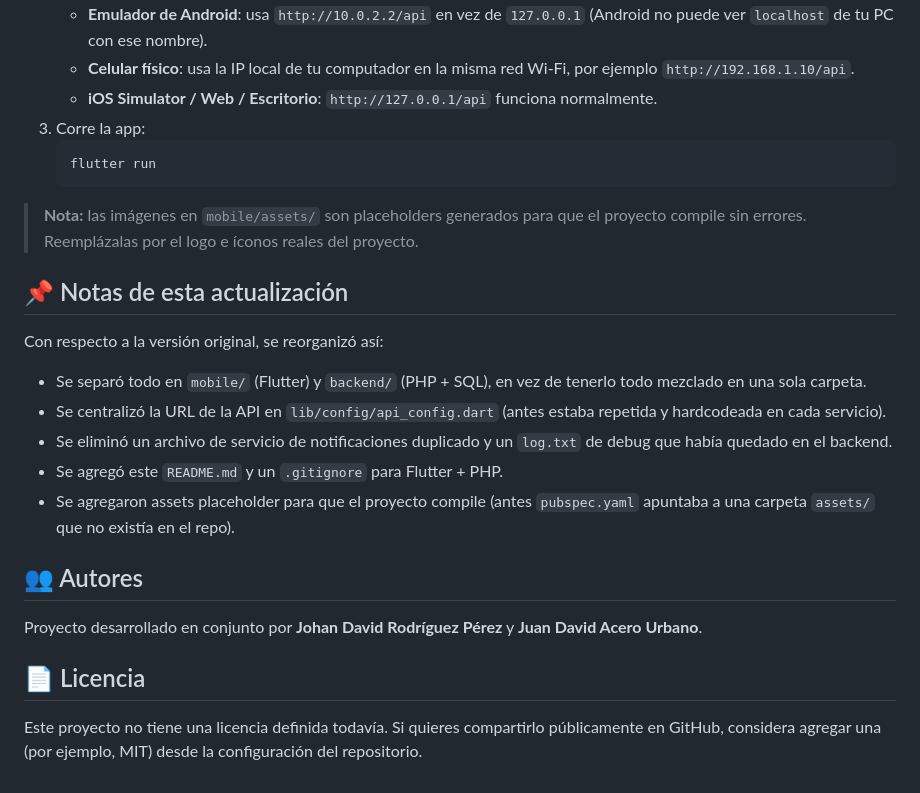
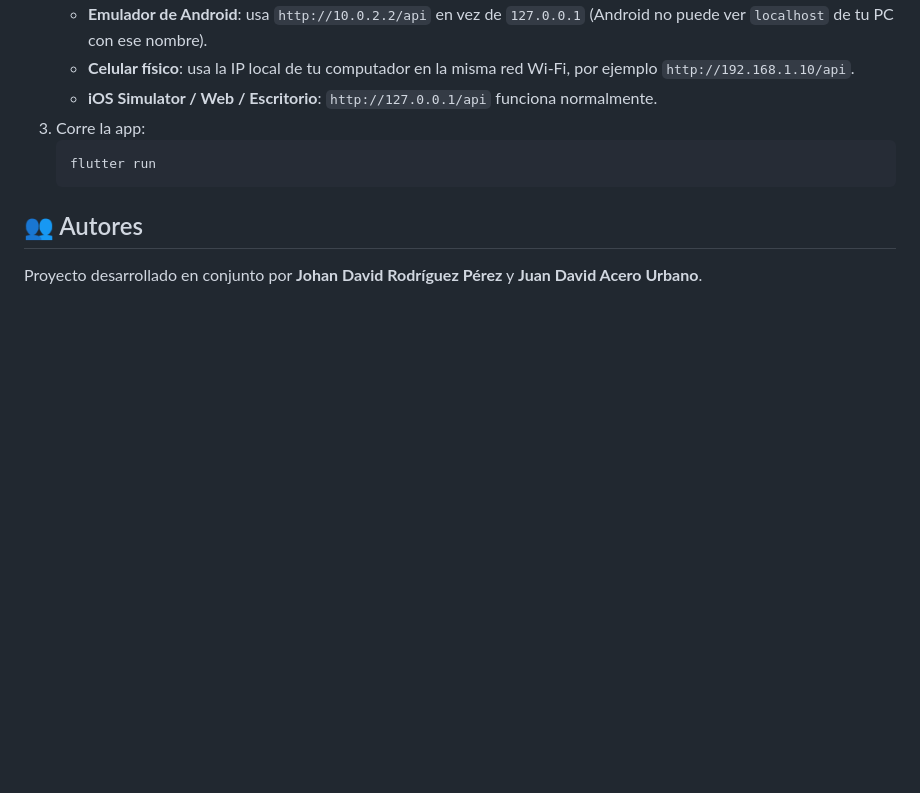
Before and after one commit to johanrodriguezes-ui/Ubook, a Markdown page: ubook/README.md, the part around the change. Rendered like a GitHub page; blank space fills up the shorter version.

````diff
--- a/ubook/README.md
+++ b/ubook/README.md
@@ -89,22 +89,7 @@ ubook/
    flutter run
    ```
 
-> **Nota:** las imágenes en `mobile/assets/` son placeholders generados para que el proyecto compile sin errores. Reemplázalas por el logo e íconos reales del proyecto.
-
-## 📌 Notas de esta actualización
-
-Con respecto a la versión original, se reorganizó así:
-
-- Se separó todo en `mobile/` (Flutter) y `backend/` (PHP + SQL), en vez de tenerlo todo mezclado en una sola carpeta.
-- Se centralizó la URL de la API en `lib/config/api_config.dart` (antes estaba repetida y hardcodeada en cada servicio).
-- Se eliminó un archivo de servicio de notificaciones duplicado y un `log.txt` de debug que había quedado en el backend.
-- Se agregó este `README.md` y un `.gitignore` para Flutter + PHP.
-- Se agregaron assets placeholder para que el proyecto compile (antes `pubspec.yaml` apuntaba a una carpeta `assets/` que no existía en el repo).
 
 ## 👥 Autores
 
 Proyecto desarrollado en conjunto por **Johan David Rodríguez Pérez** y **Juan David Acero Urbano**.
-
-## 📄 Licencia
-
-Este proyecto no tiene una licencia definida todavía. Si quieres compartirlo públicamente en GitHub, considera agregar una (por ejemplo, MIT) desde la configuración del repositorio.
````
